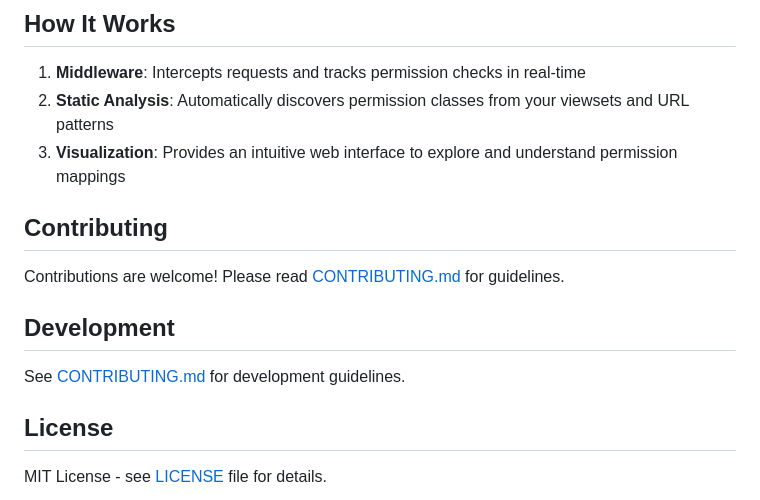
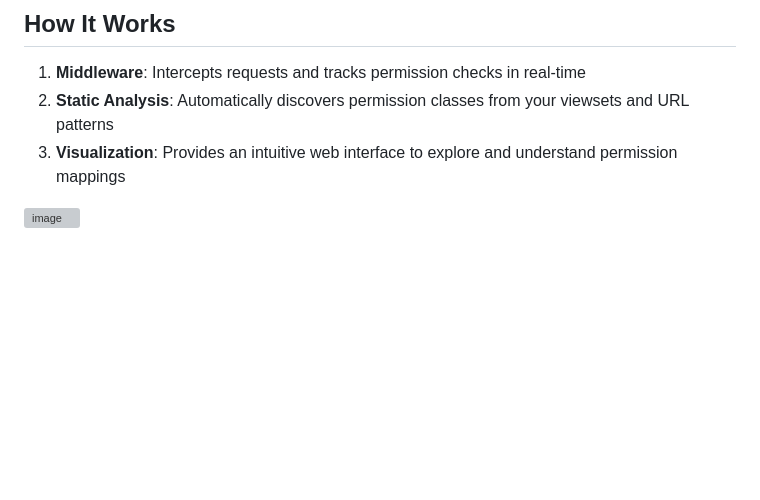
Before and after one commit to pradeeppc/django-permission-tracer, a Markdown page: README.md, the part around the change. Rendered like a GitHub page; blank space fills up the shorter version; grey boxes are pictures that could not be loaded.

```diff
--- a/README.md
+++ b/README.md
@@ -104,14 +104,4 @@ PERMISSION_TRACER = {
 2. **Static Analysis**: Automatically discovers permission classes from your viewsets and URL patterns
 3. **Visualization**: Provides an intuitive web interface to explore and understand permission mappings
 
-## Contributing
-
-Contributions are welcome! Please read [CONTRIBUTING.md](CONTRIBUTING.md) for guidelines.
-
-## Development
-
-See [CONTRIBUTING.md](CONTRIBUTING.md) for development guidelines.
-
-## License
-
-MIT License - see [LICENSE](LICENSE) file for details.
+<img width="1877" height="594" alt="image" src="https://github.com/user-attachments/assets/597dbc3a-5eb1-4416-8439-2b18ba647c24" />
```
